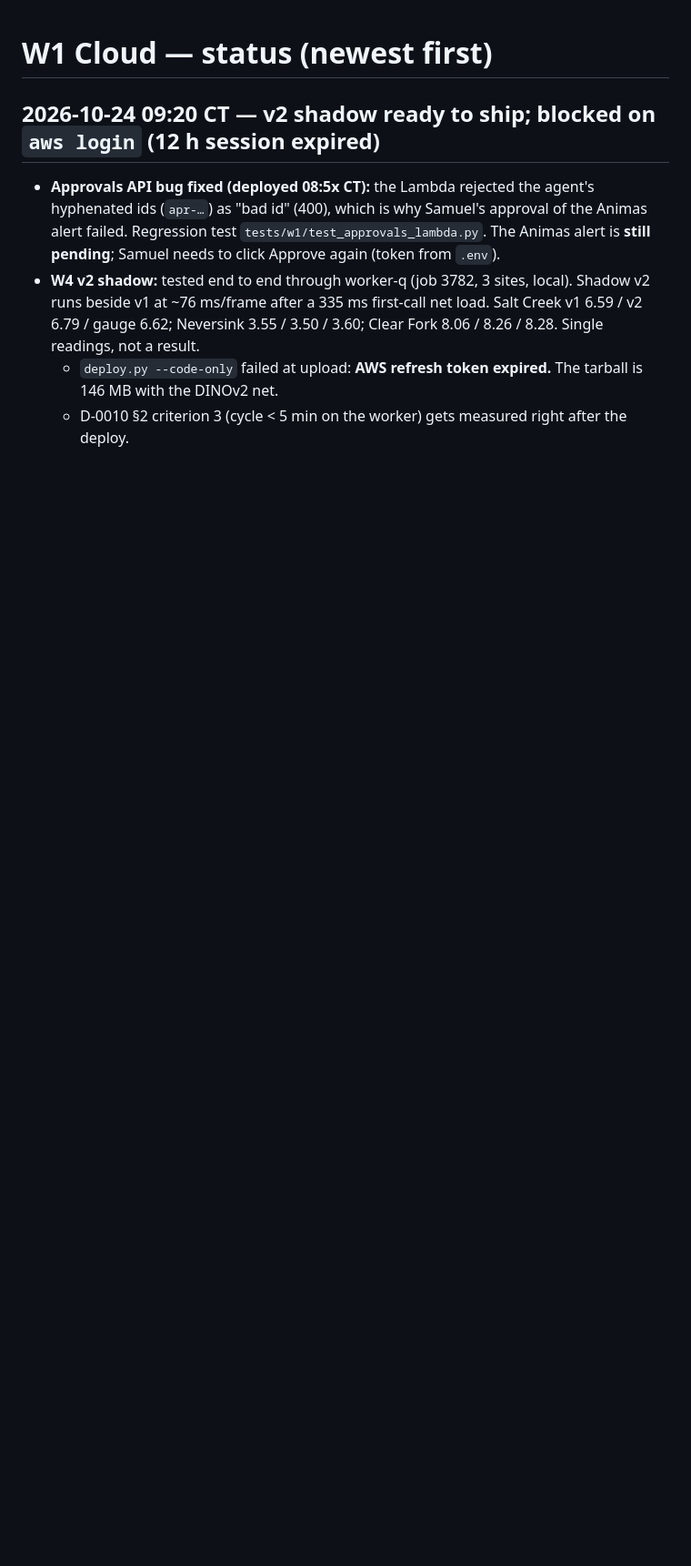
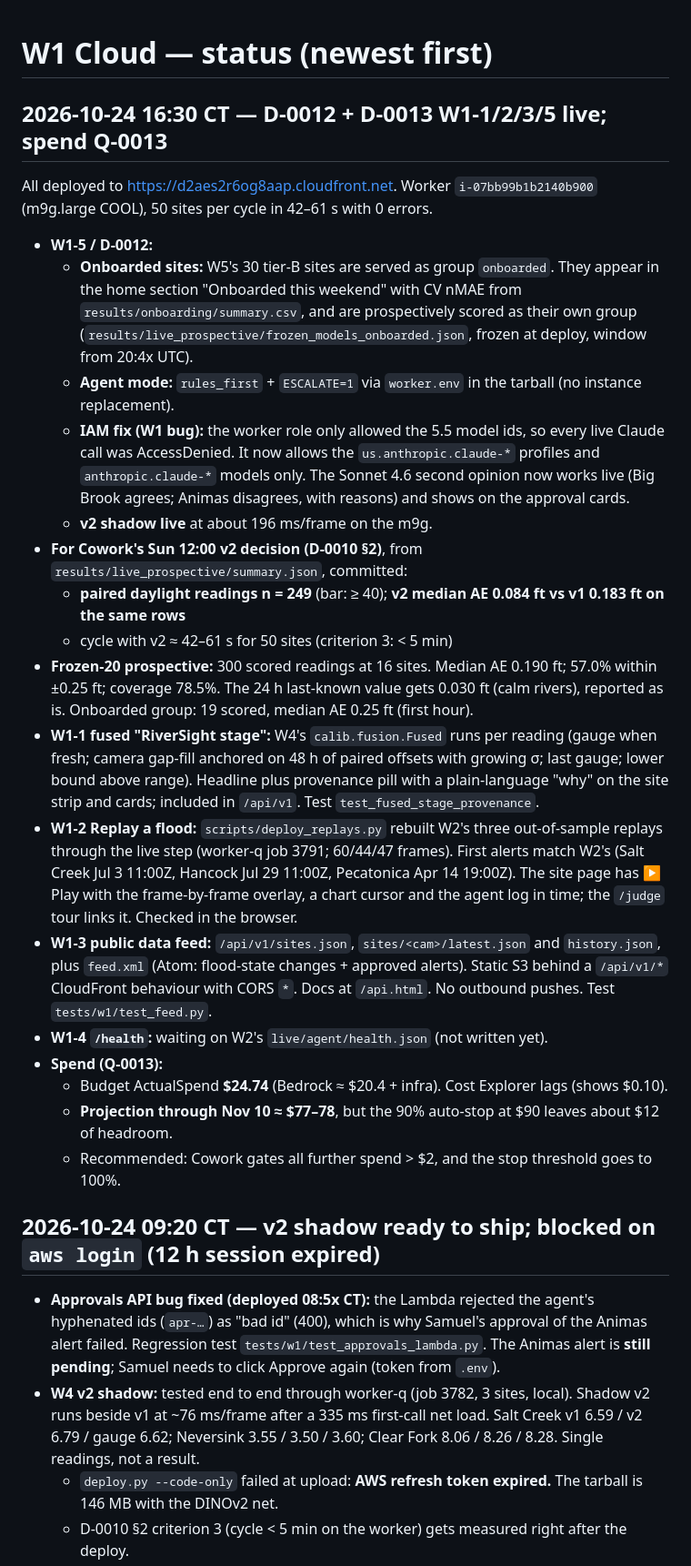
Before and after one commit to samsundar989/opencv-hackathon, a Markdown page: docs/status/W1.md, the part around the change. Shown at 91% size. Rendered like a GitHub page; blank space fills up the shorter version.

Commit message:
[W1] status: D-0012/D-0013 items live, v2 shadow paired numbers, spend
Co-Authored-By: Claude Opus 5.5 <noreply@anthropic.com>

```diff
--- a/docs/status/W1.md
+++ b/docs/status/W1.md
@@ -1,4 +1,24 @@
 # W1 Cloud — status (newest first)
+
+## 2026-10-24 16:30 CT — D-0012 + D-0013 W1-1/2/3/5 live; spend Q-0013
+All deployed to https://d2aes2r6og8aap.cloudfront.net. Worker `i-07bb99b1b2140b900` (m9g.large COOL), 50 sites per cycle in 42–61 s with 0 errors.
+- **W1-5 / D-0012:**
+  - **Onboarded sites:** W5's 30 tier-B sites are served as group `onboarded`. They appear in the home section "Onboarded this weekend" with CV nMAE from `results/onboarding/summary.csv`, and are prospectively scored as their own group (`results/live_prospective/frozen_models_onboarded.json`, frozen at deploy, window from 20:4x UTC).
+  - **Agent mode:** `rules_first` + `ESCALATE=1` via `worker.env` in the tarball (no instance replacement).
+  - **IAM fix (W1 bug):** the worker role only allowed the 5.5 model ids, so every live Claude call was AccessDenied. It now allows the `us.anthropic.claude-*` profiles and `anthropic.claude-*` models only. The Sonnet 4.6 second opinion now works live (Big Brook agrees; Animas disagrees, with reasons) and shows on the approval cards.
+  - **v2 shadow live** at about 196 ms/frame on the m9g.
+- **For Cowork's Sun 12:00 v2 decision (D-0010 §2)**, from `results/live_prospective/summary.json`, committed:
+  - **paired daylight readings n = 249** (bar: ≥ 40); **v2 median AE 0.084 ft vs v1 0.183 ft on the same rows**
+  - cycle with v2 ≈ 42–61 s for 50 sites (criterion 3: < 5 min)
+- **Frozen-20 prospective:** 300 scored readings at 16 sites. Median AE 0.190 ft; 57.0% within ±0.25 ft; coverage 78.5%. The 24 h last-known value gets 0.030 ft (calm rivers), reported as is. Onboarded group: 19 scored, median AE 0.25 ft (first hour).
+- **W1-1 fused "RiverSight stage":** W4's `calib.fusion.Fused` runs per reading (gauge when fresh; camera gap-fill anchored on 48 h of paired offsets with growing σ; last gauge; lower bound above range). Headline plus provenance pill with a plain-language "why" on the site strip and cards; included in `/api/v1`. Test `test_fused_stage_provenance`.
+- **W1-2 Replay a flood:** `scripts/deploy_replays.py` rebuilt W2's three out-of-sample replays through the live step (worker-q job 3791; 60/44/47 frames). First alerts match W2's (Salt Creek Jul 3 11:00Z, Hancock Jul 29 11:00Z, Pecatonica Apr 14 19:00Z). The site page has ▶ Play with the frame-by-frame overlay, a chart cursor and the agent log in time; the `/judge` tour links it. Checked in the browser.
+- **W1-3 public data feed:** `/api/v1/sites.json`, `sites/<cam>/latest.json` and `history.json`, plus `feed.xml` (Atom: flood-state changes + approved alerts). Static S3 behind a `/api/v1/*` CloudFront behaviour with CORS `*`. Docs at `/api.html`. No outbound pushes. Test `tests/w1/test_feed.py`.
+- **W1-4 `/health`:** waiting on W2's `live/agent/health.json` (not written yet).
+- **Spend (Q-0013):**
+  - Budget ActualSpend **$24.74** (Bedrock ≈ $20.4 + infra). Cost Explorer lags (shows $0.10).
+  - **Projection through Nov 10 ≈ $77–78**, but the 90% auto-stop at $90 leaves about $12 of headroom.
+  - Recommended: Cowork gates all further spend > $2, and the stop threshold goes to 100%.
 
 ## 2026-10-24 09:20 CT — v2 shadow ready to ship; blocked on `aws login` (12 h session expired)
 - **Approvals API bug fixed (deployed 08:5x CT):** the Lambda rejected the agent's hyphenated ids (`apr-…`) as "bad id" (400), which is why Samuel's approval of the Animas alert failed. Regression test `tests/w1/test_approvals_lambda.py`. The Animas alert is **still pending**; Samuel needs to click Approve again (token from `.env`).
```
